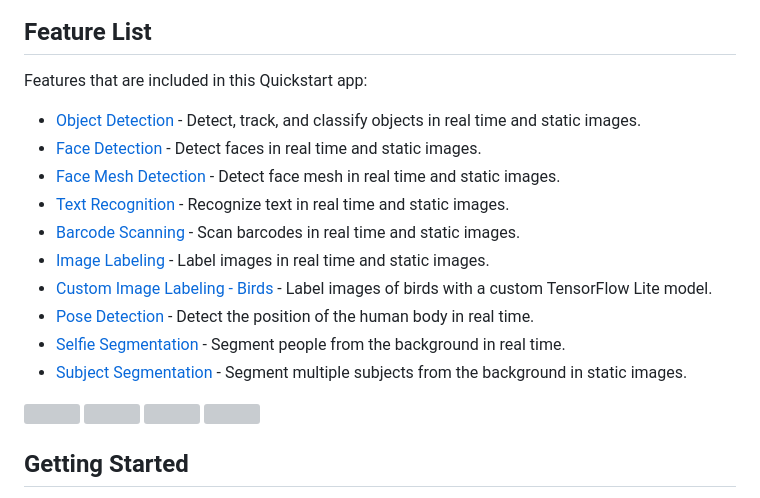
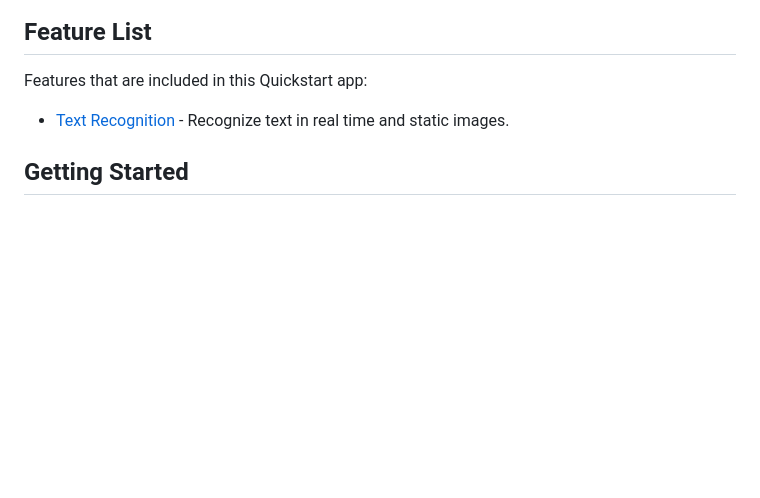
Before and after one commit to kyrylosheliah/learn, a Markdown page: README.md, the part around the change. Drawn GitHub-style; blank space fills up the shorter version; grey boxes are pictures that could not be loaded.

Commit message:
Update README to strip it from nonexistent features

```diff
--- a/README.md
+++ b/README.md
@@ -7,18 +7,7 @@ This ML Kit Quickstart app demonstrates how to use and integrate various vision
 ## Feature List
 
 Features that are included in this Quickstart app:
-* [Object Detection](https://developers.google.com/ml-kit/vision/object-detection/android) - Detect, track, and classify objects in real time and static images.
-* [Face Detection](https://developers.google.com/ml-kit/vision/face-detection/android) - Detect faces in real time and static images.
-* [Face Mesh Detection](https://developers.google.com/ml-kit/vision/face-mesh-detection/android) - Detect face mesh in real time and static images.
 * [Text Recognition](https://developers.google.com/ml-kit/vision/text-recognition/android) - Recognize text in real time and static images.
-* [Barcode Scanning](https://developers.google.com/ml-kit/vision/barcode-scanning/android)  - Scan barcodes in real time and static images.
-* [Image Labeling](https://developers.google.com/ml-kit/vision/image-labeling/android) - Label images in real time and static images.
-* [Custom Image Labeling - Birds](https://developers.google.com/ml-kit/vision/image-labeling/custom-models/android) - Label images of birds with a custom TensorFlow Lite model.
-* [Pose Detection](https://developers.google.com/ml-kit/vision/pose-detection/android) - Detect the position of the human body in real time.
-* [Selfie Segmentation](https://developers.google.com/ml-kit/vision/selfie-segmentation/android) - Segment people from the background in real time.
-* [Subject Segmentation](https://developers.google.com/ml-kit/vision/subject-segmentation/android) - Segment multiple subjects from the background in static images.
-
-<img src="../screenshots/quickstart-picker.png" width="220"/> <img src="../screenshots/quickstart-image-labeling.png" width="220"/> <img src="../screenshots/quickstart-object-detection.png" width="220"/> <img src="../screenshots/quickstart-pose-detection.png" width="220"/>
 
 ## Getting Started
 
```
